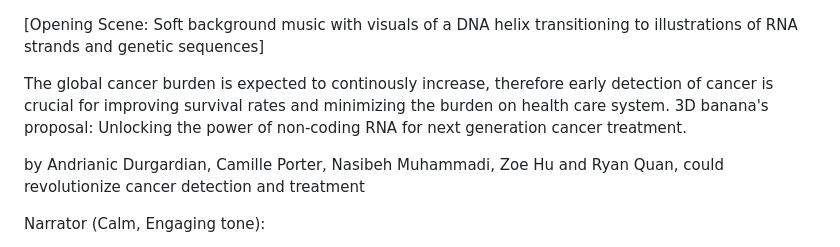
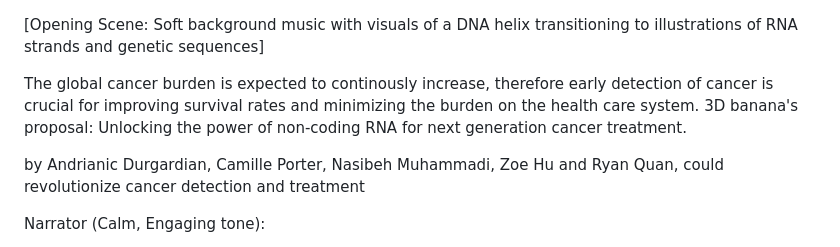
Before and after one commit to finli/RNA_mutations, a Markdown page: Movie script.md, the part around the change. Drawn GitHub-style.

```diff
--- a/Movie script.md
+++ b/Movie script.md
@@ -1,6 +1,6 @@
 [Opening Scene: Soft background music with visuals of a DNA helix transitioning to illustrations of RNA strands and genetic sequences]
 
-The global cancer burden is expected to continously increase, therefore early detection of cancer is crucial for improving survival rates and minimizing the burden on health care system. 3D banana's proposal: Unlocking the power of non-coding RNA for next generation cancer treatment.
+The global cancer burden is expected to continously increase, therefore early detection of cancer is crucial for improving survival rates and minimizing the burden on the health care system. 3D banana's proposal: Unlocking the power of non-coding RNA for next generation cancer treatment.
 
 by  Andrianic Durgardian, Camille Porter, Nasibeh Muhammadi, Zoe Hu and Ryan Quan, could revolutionize cancer detection and treatment
 
```
